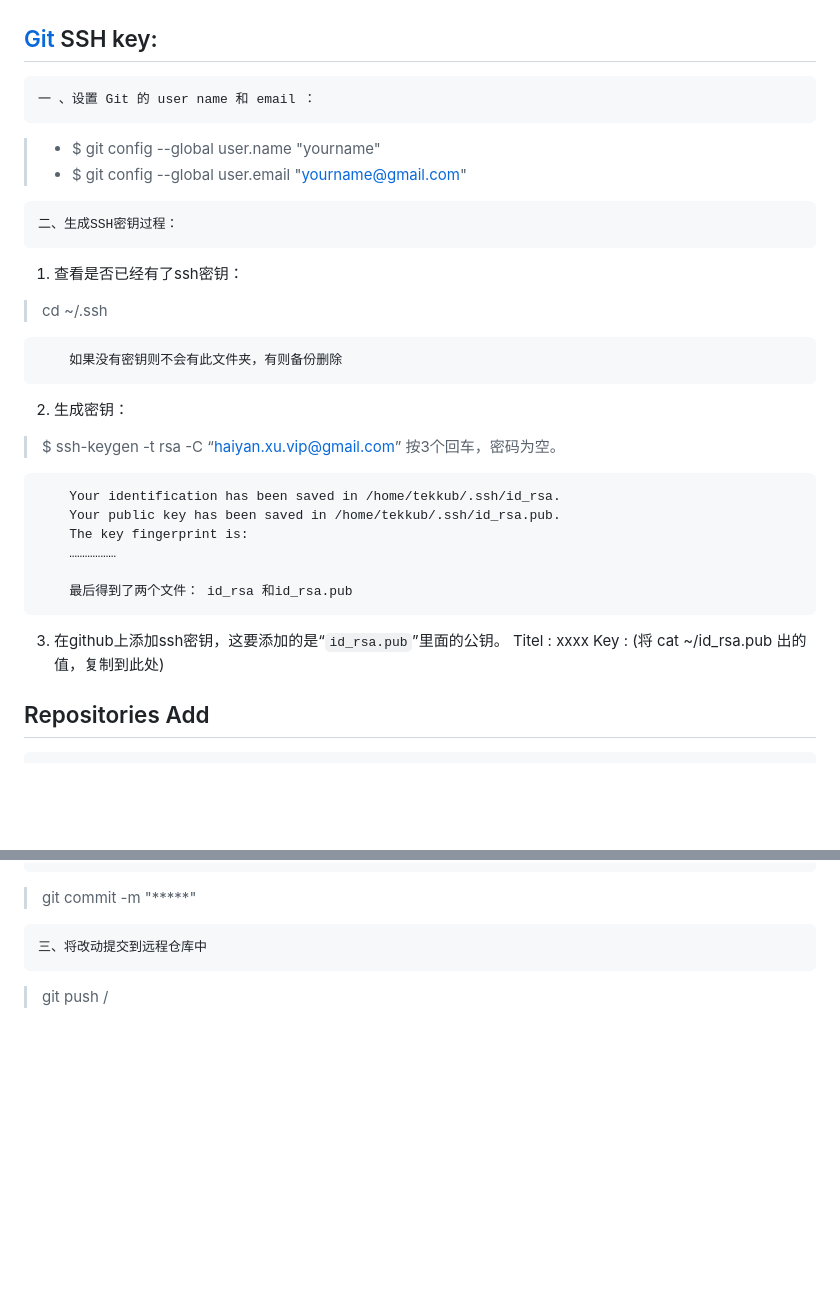
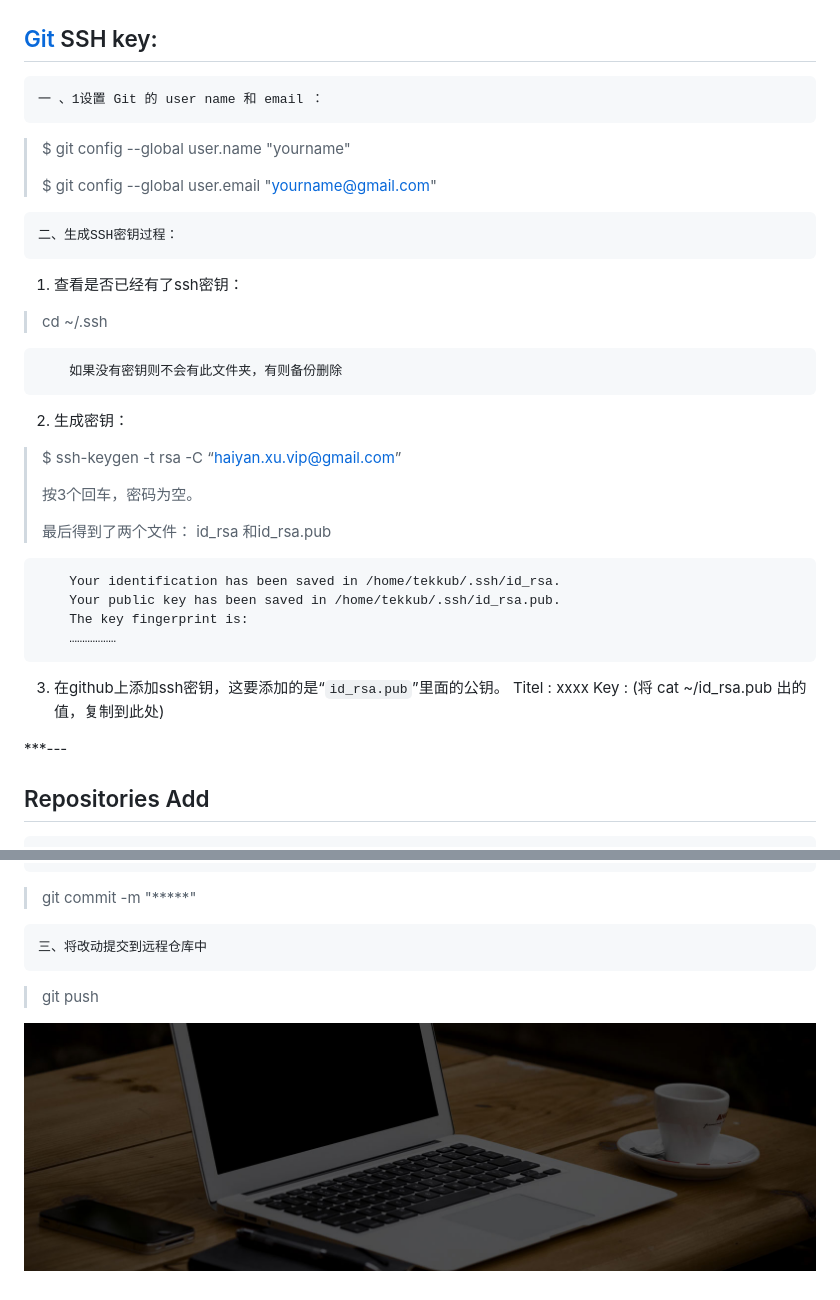
Before and after one commit to bikviha/bikviha.github.io, a Markdown page: readme.md, 2 parts joined by grey strips. Drawn GitHub-style; pictures changed too: public/images/banner.jpg (added); blank space fills up the shorter version.

Commit message:
添加图片

```diff
--- a/readme.md
+++ b/readme.md
@@ -1,29 +1,34 @@
 [Git](https://github.com/"Git") SSH key:
 --------
-    一 、设置 Git 的 user name 和 email ：
+    一 、1设置 Git 的 user name 和 email ：
 
->*   $ git config --global user.name "yourname"
->*   $ git config --global user.email "yourname@gmail.com"
+>$ git config --global user.name "yourname"
+>
+>$ git config --global user.email "yourname@gmail.com"
 
     二、生成SSH密钥过程：
 
 1. 查看是否已经有了ssh密钥：
->    cd ~/.ssh
+>cd ~/.ssh
 
         如果没有密钥则不会有此文件夹，有则备份删除
 2. 生成密钥：
 >$ ssh-keygen -t rsa -C “haiyan.xu.vip@gmail.com”
+>
 >按3个回车，密码为空。
+>
+>最后得到了两个文件： id_rsa 和id_rsa.pub
 
         Your identification has been saved in /home/tekkub/.ssh/id_rsa.
         Your public key has been saved in /home/tekkub/.ssh/id_rsa.pub.
         The key fingerprint is:
         ………………
 
-        最后得到了两个文件： id_rsa 和id_rsa.pub
 3. 在github上添加ssh密钥，这要添加的是“`id_rsa.pub`”里面的公钥。
         Titel : xxxx
         Key   : (将 cat ~/id_rsa.pub 出的值，复制到此处)
+
+***---
 
 Repositories Add
 ----------------
@@ -41,4 +46,6 @@ Repositories Add
 
     三、将改动提交到远程仓库中
 
->    git push /
+>    git push
+
+![banner pic](/public/images/banner.jpg "banner pic")
```
